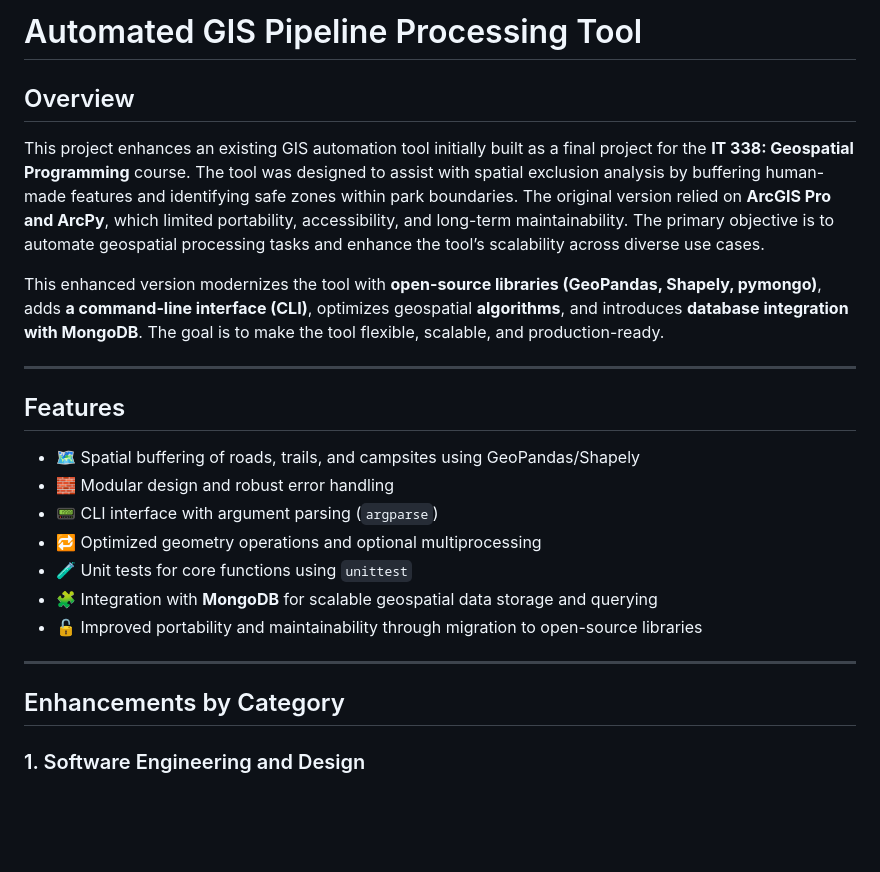
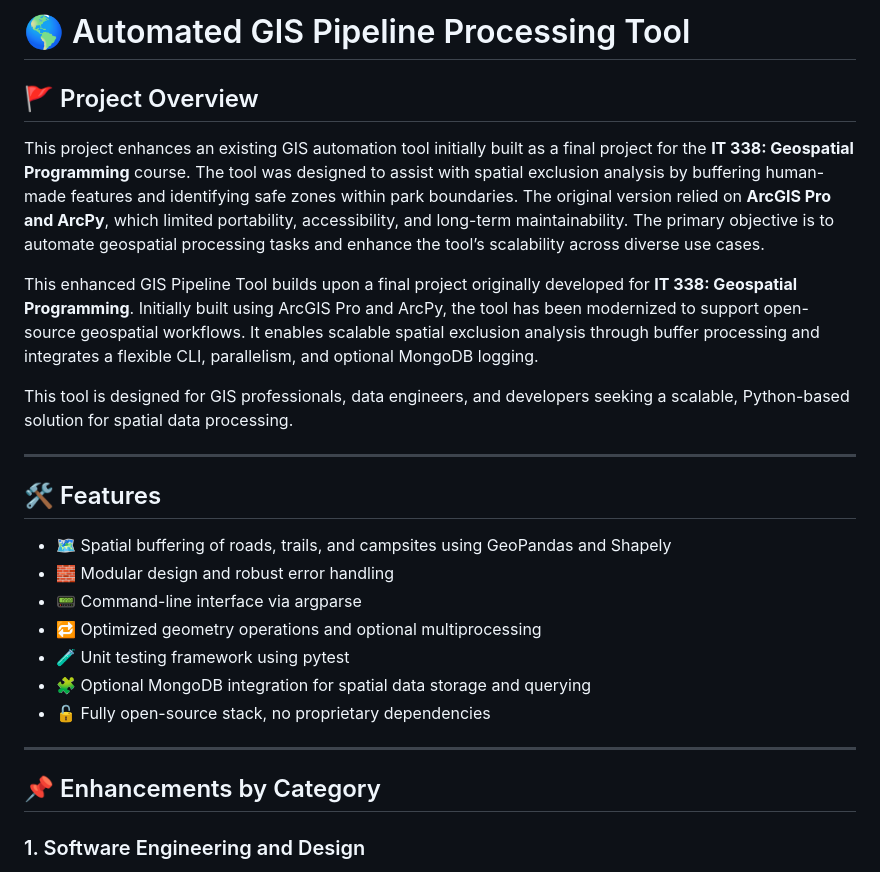
Before and after one commit to hrm93/cs499-eportfolio, a Markdown page: README.md, the part around the change printed below. GitHub-like rendering; blank space fills up the shorter version.

```diff
--- a/README.md
+++ b/README.md
@@ -1,26 +1,28 @@
-# Automated GIS Pipeline Processing Tool
+# 🌎 Automated GIS Pipeline Processing Tool
 
-## Overview
+## 🚩 Project Overview
 
 This project enhances an existing GIS automation tool initially built as a final project for the **IT 338: Geospatial Programming** course. The tool was designed to assist with spatial exclusion analysis by buffering human-made features and identifying safe zones within park boundaries. The original version relied on **ArcGIS Pro and ArcPy**, which limited portability, accessibility, and long-term maintainability. The primary objective is to automate geospatial processing tasks and enhance the tool’s scalability across diverse use cases.
 
-This enhanced version modernizes the tool with **open-source libraries (GeoPandas, Shapely, pymongo)**, adds **a command-line interface (CLI)**, optimizes geospatial **algorithms**, and introduces **database integration with MongoDB**. The goal is to make the tool flexible, scalable, and production-ready.
+This enhanced GIS Pipeline Tool builds upon a final project originally developed for **IT 338: Geospatial Programming**. Initially built using ArcGIS Pro and ArcPy, the tool has been modernized to support open-source geospatial workflows. It enables scalable spatial exclusion analysis through buffer processing and integrates a flexible CLI, parallelism, and optional MongoDB logging.
+
+This tool is designed for GIS professionals, data engineers, and developers seeking a scalable, Python-based solution for spatial data processing.
 
 ---
 
-## Features
+## 🛠 Features
 
-- 🗺️ Spatial buffering of roads, trails, and campsites using GeoPandas/Shapely
+- 🗺️ Spatial buffering of roads, trails, and campsites using GeoPandas and Shapely
 - 🧱 Modular design and robust error handling
-- 📟 CLI interface with argument parsing (`argparse`)
+- 📟 Command-line interface via argparse
 - 🔁 Optimized geometry operations and optional multiprocessing
-- 🧪 Unit tests for core functions using `unittest`
-- 🧩 Integration with **MongoDB** for scalable geospatial data storage and querying
-- 🔓 Improved portability and maintainability through migration to open-source libraries
+- 🧪 Unit testing framework using pytest
+- 🧩 Optional MongoDB integration for spatial data storage and querying
+- 🔓 Fully open-source stack, no proprietary dependencies
 
 ---
 
-## Enhancements by Category
+## 📌 Enhancements by Category
 
 ### 1. Software Engineering and Design
 
```
Also changed, not shown: other parts of README.md (+100 -48 lines).
